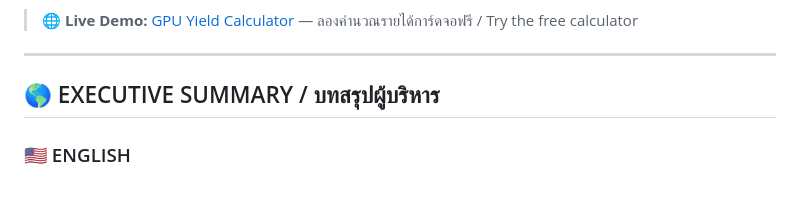
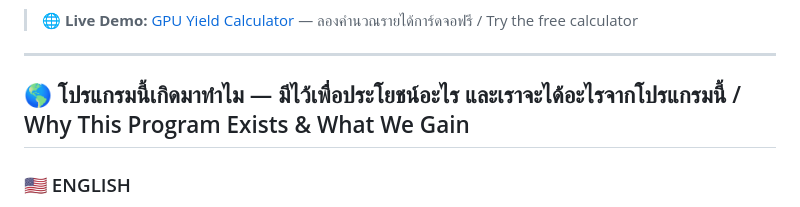
Before and after one commit to Chanan1363/Asean-compute-yield-optimizer, a Markdown page: README.md, the part around the change. Drawn GitHub-style.

Commit message:
Rename summary heading: โปรแกรมนี้เกิดมาทำไม — มีไว้เพื่อประโยชน์อะไร และเราจะได้อะไร (more engaging than Executive Summary)

```diff
--- a/README.md
+++ b/README.md
@@ -7,7 +7,7 @@
 
 ---
 
-## 🌎 EXECUTIVE SUMMARY / บทสรุปผู้บริหาร
+## 🌎 โปรแกรมนี้เกิดมาทำไม — มีไว้เพื่อประโยชน์อะไร และเราจะได้อะไรจากโปรแกรมนี้ / Why This Program Exists & What We Gain
 
 ### 🇺🇸 ENGLISH
 In the current era of the **Global Compute Crisis (August 2026)**, centralized Big Tech data centers are hitting severe structural walls—facing massive energy caps, localized climate constraints, and harsh geopolitical chip embargoes. Concurrently, AI giants are experiencing catastrophic server overloads, leaving an immense market gap for immediate, scalable raw processing power.
```
